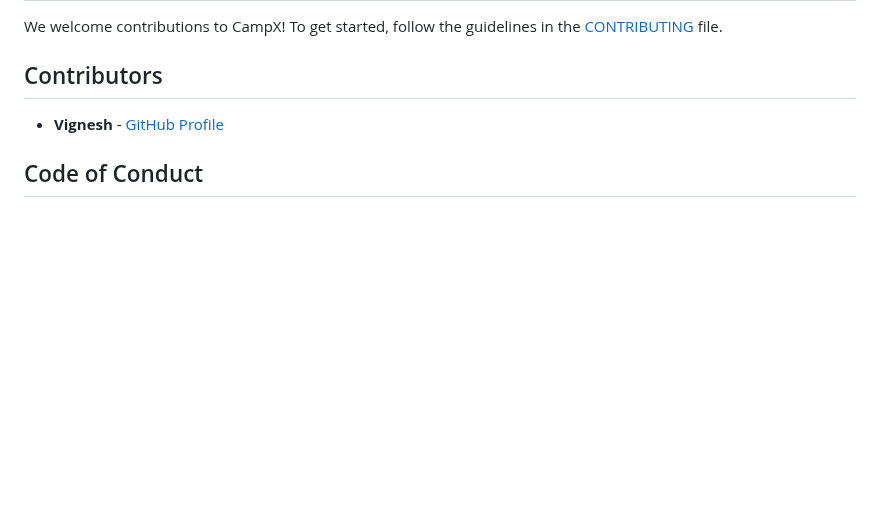
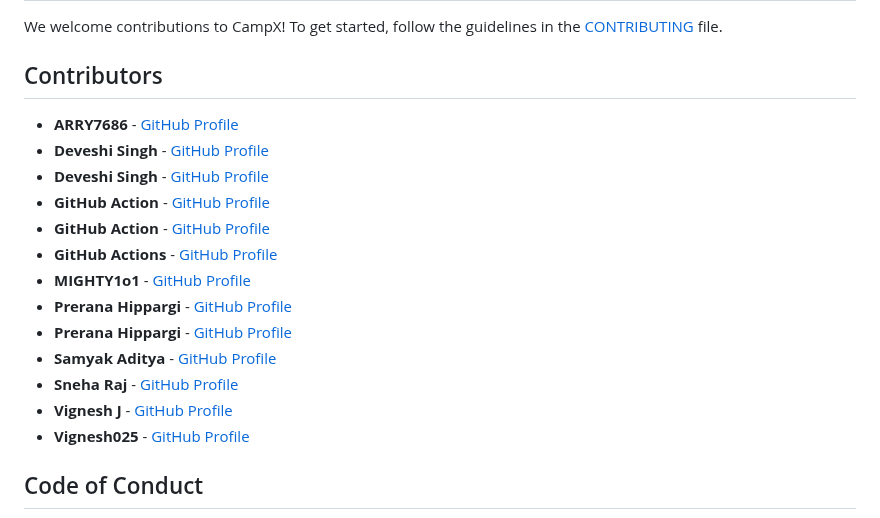
Before and after one commit to VigneshDevHub/CampX, a Markdown page: README.md, the part around the change. Drawn GitHub-style; blank space fills up the shorter version.

Commit message:
Update contributors list

```diff
--- a/README.md
+++ b/README.md
@@ -80,7 +80,20 @@ We welcome contributions to CampX! To get started, follow the guidelines in the
 
 ## Contributors
 
-- **Vignesh** - [GitHub Profile](https://github.com/Vignesh025)
+- **ARRY7686** - [GitHub Profile](https://github.com/aadigupta2007)
+- **Deveshi Singh** - [GitHub Profile](https://github.com/deveshi)
+- **Deveshi Singh** - [GitHub Profile](https://github.com/deveshisingh7b)
+- **GitHub Action** - [GitHub Profile](https://github.com/action)
+- **GitHub Action** - [GitHub Profile](https://github.com/you)
+- **GitHub Actions** - [GitHub Profile](https://github.com/actions)
+- **MIGHTY1o1** - [GitHub Profile](https://github.com/shubhagarwalcse)
+- **Prerana Hippargi** - [GitHub Profile](https://github.com/136839194+preranah7)
+- **Prerana Hippargi** - [GitHub Profile](https://github.com/preranahippargi7105)
+- **Samyak Aditya** - [GitHub Profile](https://github.com/91079592+samyak-aditya)
+- **Sneha Raj** - [GitHub Profile](https://github.com/sneharaj7645653)
+- **Vignesh J** - [GitHub Profile](https://github.com/vigneshjayakumar9221)
+- **Vignesh025** - [GitHub Profile](https://github.com/vigneshjayakumar9221)
+
 
 ## Code of Conduct
 
```
